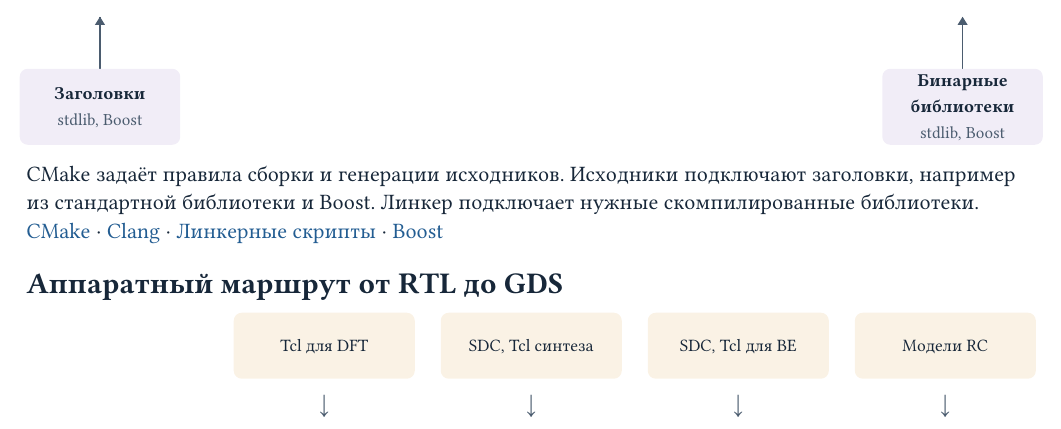
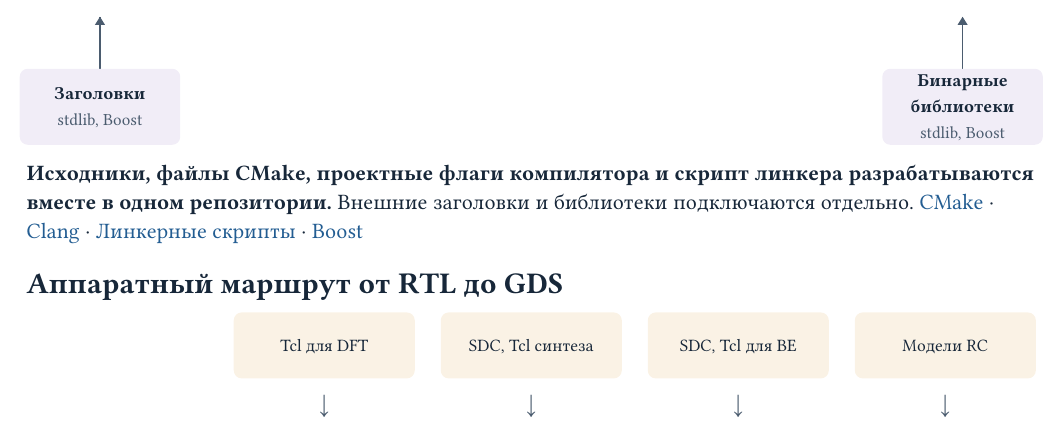
Before and after one commit to Bigyin1/CoreRef, a Typst document (docs/why-coreref.typ): part of the page, cut so that both start at the same text. Compiled offline with Typst 0.15.

Commit message:
docs: describe the C++ project repository

```diff
--- a/docs/why-coreref.typ
+++ b/docs/why-coreref.typ
@@ -134,9 +134,9 @@
   )
 ]
 
-CMake задаёт правила сборки и генерации исходников. Исходники подключают
-заголовки, например из стандартной библиотеки и Boost. Линкер подключает нужные
-скомпилированные библиотеки.
+*Исходники, файлы CMake, проектные флаги компилятора и скрипт линкера
+разрабатываются вместе в одном репозитории.* Внешние заголовки и библиотеки
+подключаются отдельно.
 #link("https://cmake.org/cmake/help/latest/command/add_custom_command.html#examples-generating-files")[CMake]
 · #link("https://clang.llvm.org/docs/Toolchain.html")[Clang]
 · #link("https://sourceware.org/binutils/docs/ld.html#Scripts")[Линкерные скрипты]
```
